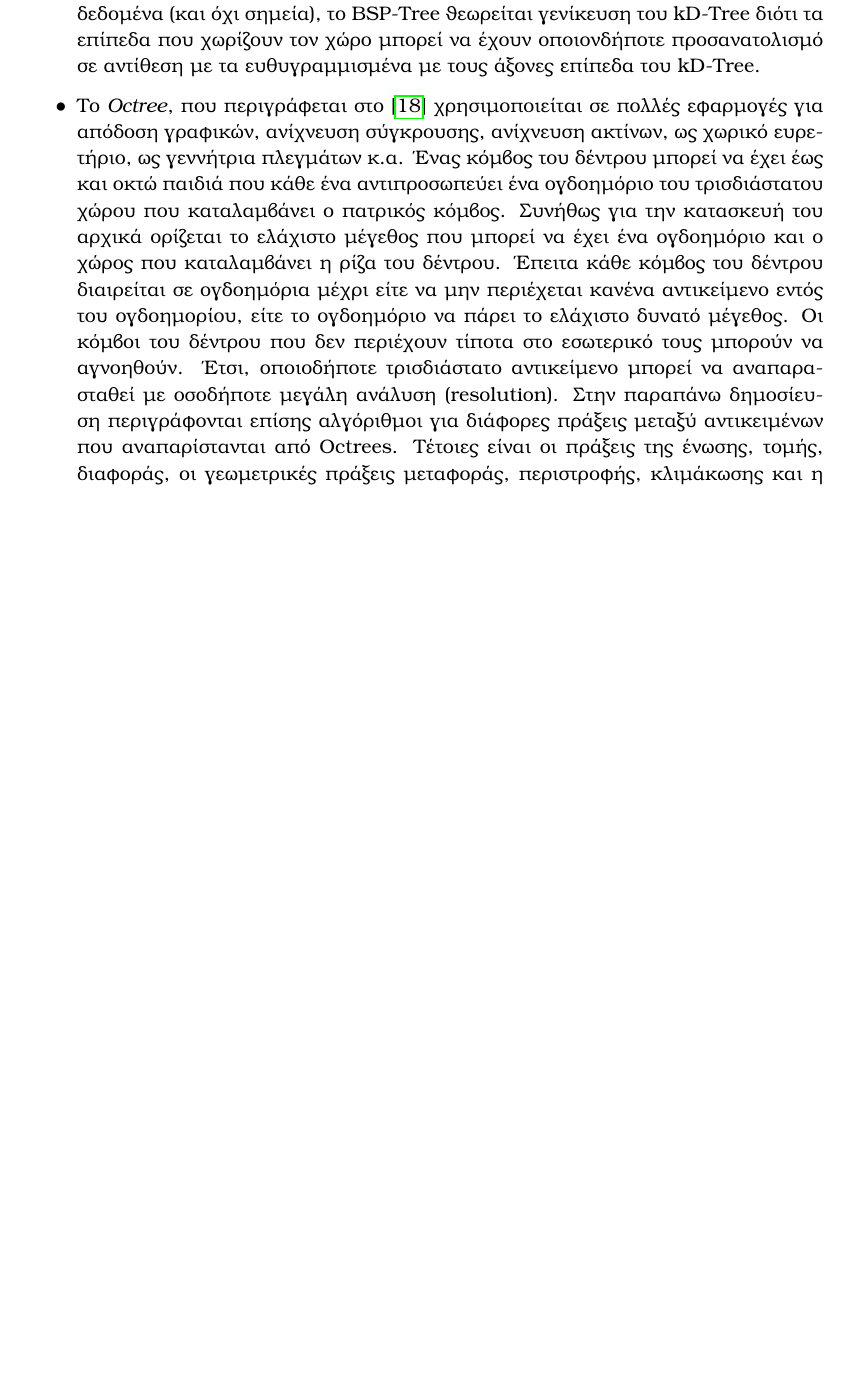
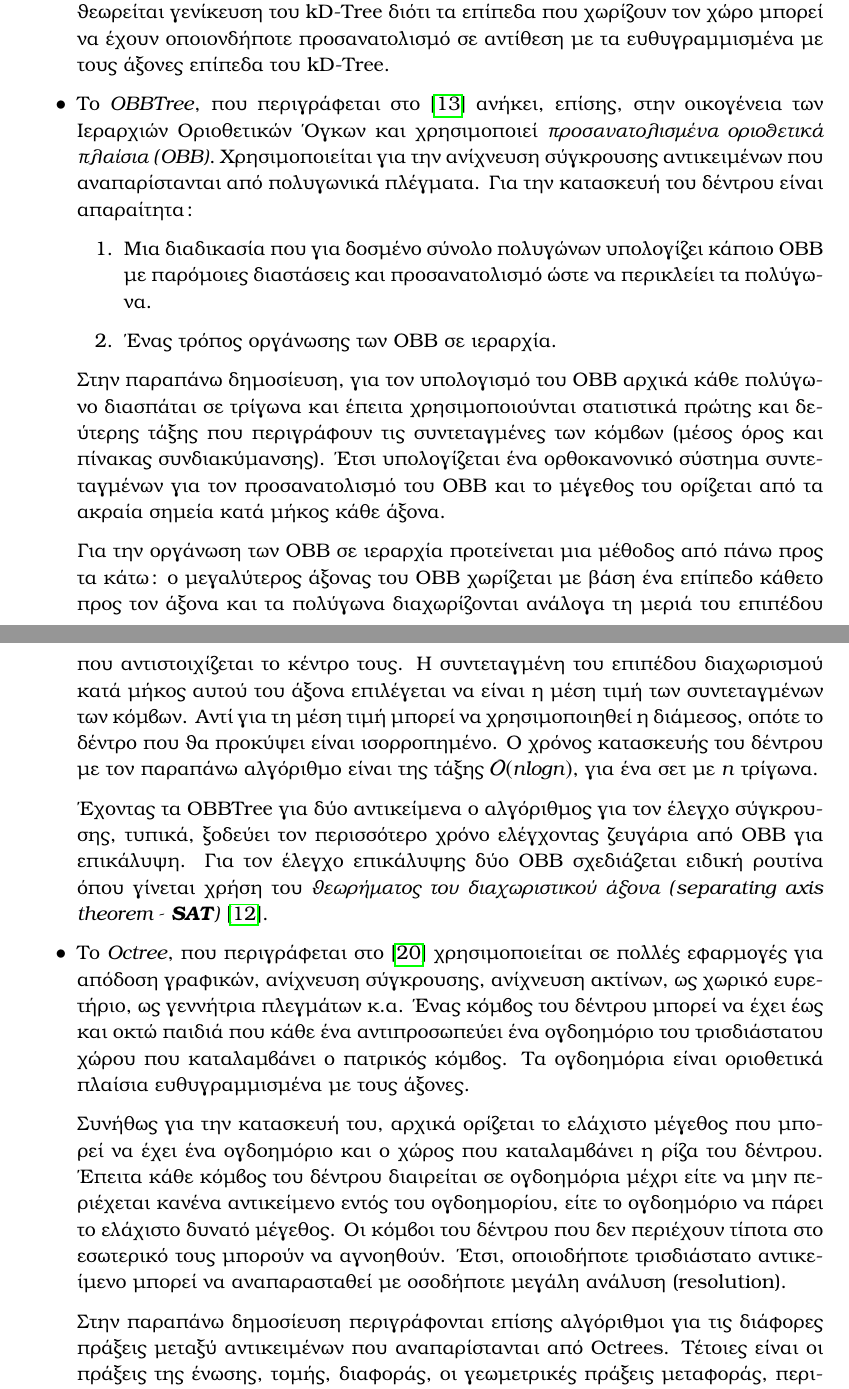
Before and after one commit to karelispanagiotis/mesh_to_mesh_distance, a LaTeX thesis (report/DOCUMENT/main.tex, which reads report/DOCUMENT/chapter_related_work.tex): part of page 21 of 28 before the commit and two parts of pages 21 and 22 of 29 after it, the two joined at a grey line, cut so that both start at the same text, the shorter picture padded with empty space. Compiled offline with pdfLaTeX.

Commit message:
Updates on Related Work - Object Hierarchies

```diff
--- a/report/DOCUMENT/chapter_related_work.tex
+++ b/report/DOCUMENT/chapter_related_work.tex
@@ -214,13 +216,54 @@ $q$ (ακτίνα του κόκκινου κύκλου) διαφέρει από
     τον χώρο μπορεί να έχουν οποιονδήποτε προσανατολισμό σε αντίθεση
     με τα ευθυγραμμισμένα με τους άξονες επίπεδα του \tl{kD-Tree}.
 
+    \item Το \tl{\textit{OBBTree}}, που περιγράφεται στο \cite{gottschalk1996obbtree}
+    ανήκει, επίσης, στην οικογένεια των Ιεραρχιών Οριοθετικών Όγκων και χρησιμοποιεί
+    \textit{προσανατολισμένα οριοθετικά πλαίσια (\tl{OBB})}.
+    Χρησιμοποιείται για την ανίχνευση σύγκρουσης αντικειμένων που αναπαρίστανται
+    από πολυγωνικά πλέγματα.
+    Για την κατασκευή του δέντρου είναι απαραίτητα:
+    \begin{enumerate}
+        \item Μια διαδικασία που για δοσμένο σύνολο πολυγώνων υπολογίζει
+        κάποιο \tl{OBB} με παρόμοιες διαστάσεις και προσανατολισμό
+        ώστε να περικλείει τα πολύγωνα.
+        \item Ένας τρόπος οργάνωσης των \tl{OBB} σε ιεραρχία.
+    \end{enumerate}
+    Στην παραπάνω δημοσίευση, για τον υπολογισμό του \tl{OBB} αρχικά κάθε πολύγωνο
+    διασπάται σε τρίγωνα και έπειτα χρησιμοποιούνται στατιστικά
+    πρώτης και δεύτερης τάξης που περιγράφουν τις συντεταγμένες των κόμβων
+    (μέσος όρος και πίνακας συνδιακύμανσης).
+    Έτσι υπολογίζεται ένα ορθοκανονικό σύστημα συντεταγμένων για τον προσανατολισμό
+    του \tl{OBB} και το μέγεθος του ορίζεται από τα ακραία σημεία κατά μήκος κάθε άξονα.
+
+    Για την οργάνωση των \tl{OBB} σε ιεραρχία προτείνεται μια μέθοδος από
+    πάνω προς τα κάτω: ο μεγαλύτερος άξονας του \tl{OBB}
+    χωρίζεται με βάση ένα επίπεδο κάθετο προς τον άξονα και
+    τα πολύγωνα διαχωρίζονται ανάλογα τη μεριά του επιπέδου που αντιστοιχίζεται
+    το κέντρο τους.
+    Η συντεταγμένη του επιπέδου διαχωρισμού κατά μήκος αυτού του άξονα
+    επιλέγεται να είναι η μέση τιμή των συντεταγμένων των κόμβων.
+    Αντί για τη μέση τιμή μπορεί να χρησιμοποιηθεί η διάμεσος, οπότε
+    το δέντρο που θα προκύψει είναι ισορροπημένο.
+    Ο χρόνος κατασκευής του δέντρου με τον παραπάνω αλγόριθμο είναι της
+    τάξης $\bigO(nlogn)$, για ένα σετ με $n$ τρίγωνα.
+
+    Έχοντας τα \tl{OBBTree} για δύο αντικείμενα ο αλγόριθμος
+    για τον έλεγχο σύγκρουσης, τυπικά, ξοδεύει τον περισσότερο
+    χρόνο ελέγχοντας ζευγάρια από \tl{OBB} για επικάλυψη.
+    Για τον έλεγχο επικάλυψης δύο \tl{OBB} σχεδιάζεται ειδική ρουτίνα
+    όπου γίνεται χρήση του \textit{θεωρήματος του διαχωριστικού άξονα
+    (\tl{separating axis theorem - \textbf{SAT}})}
+    \cite{gottschalk1996separating}.
+
     \item Το \tl{\textit{Octree}}, που περιγράφεται στο \cite{meagher1982geometric}
     χρησιμοποιείται σε πολλές εφαρμογές για απόδοση γραφικών, ανίχνευση σύγκρουσης,
     ανίχνευση ακτίνων, ως χωρικό ευρετήριο, ως γεννήτρια πλεγμάτων κ.α.
     Ένας κόμβος του δέντρου μπορεί να έχει έως και οκτώ παιδιά που κάθε ένα
     αντιπροσωπεύει ένα ογδοημόριο του τρισδιάστατου χώρου που καταλαμβάνει ο
     πατρικός κόμβος.
-    Συνήθως για την κατασκευή του αρχικά ορίζεται το ελάχιστο μέγεθος που μπορεί να
+    Τα ογδοημόρια είναι οριοθετικά πλαίσια ευθυγραμμισμένα με τους άξονες.
+
+    Συνήθως για την κατασκευή του, αρχικά ορίζεται το ελάχιστο μέγεθος που μπορεί να
     έχει ένα ογδοημόριο και ο χώρος που καταλαμβάνει η ρίζα του δέντρου.
     Έπειτα κάθε κόμβος του  δέντρου
     διαιρείται σε ογδοημόρια μέχρι είτε να μην περιέχεται κανένα αντικείμενο
@@ -228,8 +271,9 @@ $q$ (ακτίνα του κόκκινου κύκλου) διαφέρει από
     Οι κόμβοι του δέντρου που δεν περιέχουν τίποτα στο εσωτερικό τους μπορούν να αγνοηθούν.
     Έτσι, οποιοδήποτε τρισδιάστατο αντικείμενο μπορεί να αναπαρασταθεί με οσοδήποτε
     μεγάλη ανάλυση (\tl{resolution}).
-    Στην παραπάνω δημοσίευση περιγράφονται επίσης αλγόριθμοι για διάφορες πράξεις μεταξύ
-    αντικειμένων που αναπαρίστανται από \tl{Octrees}.
+
+    Στην παραπάνω δημοσίευση περιγράφονται επίσης αλγόριθμοι για τις διάφορες
+    πράξεις μεταξύ αντικειμένων που αναπαρίστανται από \tl{Octrees}.
     Τέτοιες είναι οι πράξεις της ένωσης, τομής, διαφοράς, οι γεωμετρικές πράξεις
     μεταφοράς, περιστροφής, κλιμάκωσης και η ανίχνευση σύγκρουσης και απόδοσης γραφικών
     από οποιαδήποτε γωνία θέασης.
```
Also changed, not shown: report/DOCUMENT/acronyms.tex (+1 -0 lines), report/DOCUMENT/references.bib (+15 -0 lines), report/DOCUMENT/output_files/main.pdf, report/DOCUMENT/chapter_related_work.tex (2 more changed lines).
